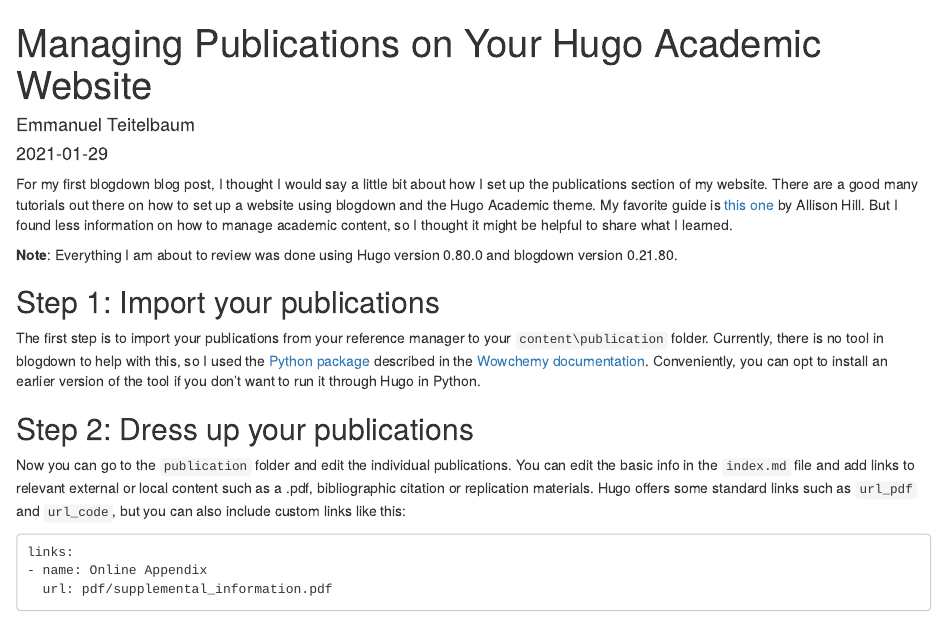
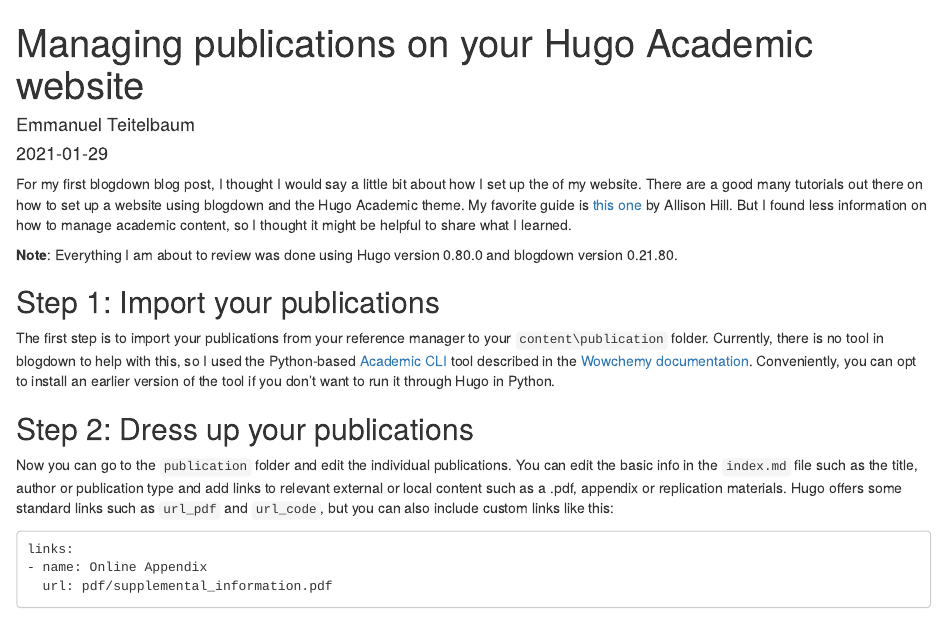
Before and after one commit to eteitelbaum/academic-website, an R Markdown document (content/post/2021-01-29-manage-your-publications-on-your-hugo-academic-website/index.en.Rmarkdown): the page in a window 1100 px wide, from its top. Rendered offline with R 4.5, knitr and Pandoc, with nearby package versions.

Commit message:
Initial commit

````diff
--- a/content/post/2021-01-29-manage-your-publications-on-your-hugo-academic-website/index.en.Rmarkdown
+++ b/content/post/2021-01-29-manage-your-publications-on-your-hugo-academic-website/index.en.Rmarkdown
@@ -1,5 +1,5 @@
 ---
-title: Managing Publications on Your Hugo Academic Website
+title: Managing publications on your Hugo Academic website
 author: Emmanuel Teitelbaum
 date: '2021-01-29'
 slug: managing-publications-on-your-hugo-website
@@ -9,7 +9,7 @@
 subtitle: ''
 summary: ''
 authors: []
-lastmod: '2021-01-29T15:12:09-05:00'
+lastmod: '2021-02-19T15:12:09-05:00'
 featured: no
 image:
   caption: 'Photo by <a href="https://unsplash.com/@gabiontheroad?utm_source=unsplash&amp;utm_medium=referral&amp;utm_content=creditCopyText">Gabriella Clare Marino</a> on <a href="https://unsplash.com/s/photos/publications?utm_source=unsplash&amp;utm_medium=referral&amp;utm_content=creditCopyText">Unsplash</a></span>'
@@ -19,17 +19,17 @@
 draft: FALSE
 ---
 
-For my first blogdown blog post, I thought I would say a little bit about how I set up the publications section of my website. There are a good many tutorials out there on how to set up a website using blogdown and the Hugo Academic theme. My favorite guide is [this one](https://alison.rbind.io/post/new-year-new-blogdown/)  by Allison Hill. But I found less information on how to manage academic content, so I thought it might be helpful to share what I learned.
+For my first blogdown blog post, I thought I would say a little bit about how I set up the of my website. There are a good many tutorials out there on how to set up a website using blogdown and the Hugo Academic theme. My favorite guide is [this one](https://alison.rbind.io/post/new-year-new-blogdown/)  by Allison Hill. But I found less information on how to manage academic content, so I thought it might be helpful to share what I learned.
 
 **Note**: Everything I am about to review was done using Hugo version 0.80.0 and blogdown version 0.21.80.
 
 ## Step 1: Import your publications
 
-The first step is to import your publications from your reference manager to your `content\publication` folder. Currently, there is no tool in blogdown to help with this, so I used the [Python package](https://github.com/wowchemy/hugo-academic-cli) described in the [Wowchemy documentation](https://wowchemy.com/docs/content/publications/). Conveniently, you can opt to install an earlier version of the tool if you don't want to run it through Hugo in Python.
+The first step is to import your publications from your reference manager to your `content\publication` folder. Currently, there is no tool in blogdown to help with this, so I used the Python-based [Academic CLI](https://github.com/wowchemy/hugo-academic-cli) tool described in the [Wowchemy documentation](https://wowchemy.com/docs/content/publications/). Conveniently, you can opt to install an earlier version of the tool if you don't want to run it through Hugo in Python.
 
 ## Step 2: Dress up your publications
 
-Now you can go to the `publication` folder and edit the individual publications. You can edit the basic info in the `index.md` file and add links to relevant external or local content such as a .pdf, bibliographic citation or replication materials. Hugo offers some standard links such as `url_pdf` and `url_code`, but you can also include custom links like this:
+Now you can go to the `publication` folder and edit the individual publications. You can edit the basic info in the `index.md` file such as the title, author or publication type and add links to relevant external or local content such as a .pdf, appendix or replication materials. Hugo offers some standard links such as `url_pdf` and `url_code`, but you can also include custom links like this:
 
 ```
 links:
````
Also changed, not shown: content/post/2021-01-29-manage-your-publications-on-your-hugo-academic-website/post22c01d3a4048.tmp.html (deleted), 1 other file.
